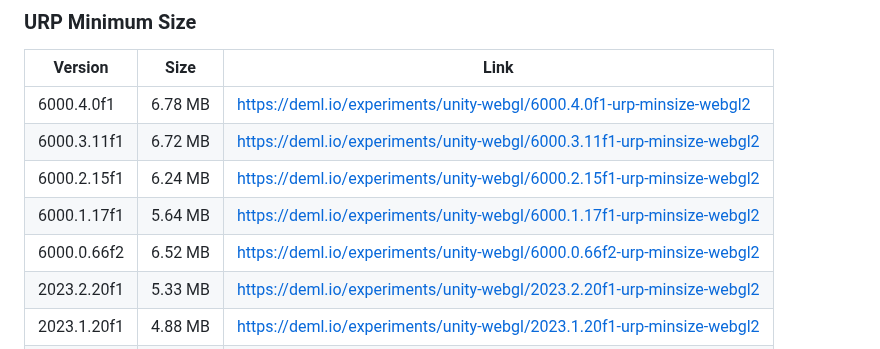
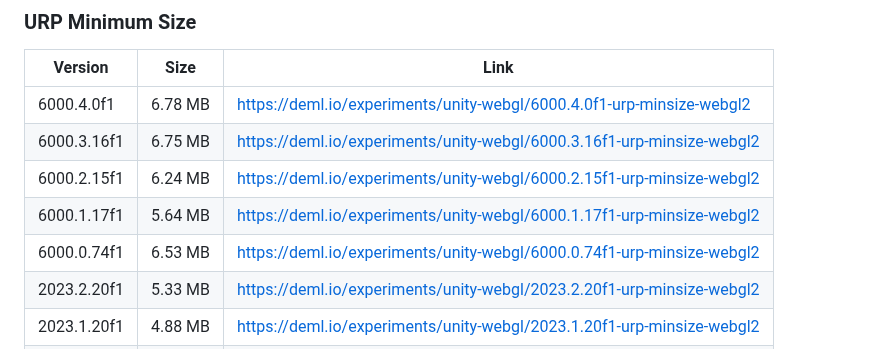
Before and after one commit to JohannesDeml/UnityWebGL-LoadingTest, a Markdown page: README.md, the part around one of its changes. Drawn GitHub-style.

```diff
--- a/README.md
+++ b/README.md
@@ -106,10 +109,10 @@ Version | Size | Link
 Version | Size | Link
 --- | --- | ---
 6000.4.0f1 | 6.78 MB | https://deml.io/experiments/unity-webgl/6000.4.0f1-urp-minsize-webgl2
-6000.3.11f1 | 6.72 MB | https://deml.io/experiments/unity-webgl/6000.3.11f1-urp-minsize-webgl2
+6000.3.16f1 | 6.75 MB | https://deml.io/experiments/unity-webgl/6000.3.16f1-urp-minsize-webgl2
 6000.2.15f1 | 6.24 MB | https://deml.io/experiments/unity-webgl/6000.2.15f1-urp-minsize-webgl2
 6000.1.17f1 | 5.64 MB | https://deml.io/experiments/unity-webgl/6000.1.17f1-urp-minsize-webgl2
-6000.0.66f2 | 6.52 MB | https://deml.io/experiments/unity-webgl/6000.0.66f2-urp-minsize-webgl2
+6000.0.74f1 | 6.53 MB | https://deml.io/experiments/unity-webgl/6000.0.74f1-urp-minsize-webgl2
 2023.2.20f1 | 5.33 MB | https://deml.io/experiments/unity-webgl/2023.2.20f1-urp-minsize-webgl2
 2023.1.20f1 | 4.88 MB | https://deml.io/experiments/unity-webgl/2023.1.20f1-urp-minsize-webgl2
 2022.3.62f3 | 4.69 MB | https://deml.io/experiments/unity-webgl/2022.3.62f3-urp-minsize-webgl1
```
Also changed, not shown: other parts of README.md (+11 -8 lines), Documentation/built-in-render-pipeline-build-sizes.png, Documentation/urp-build-sizes.png.
